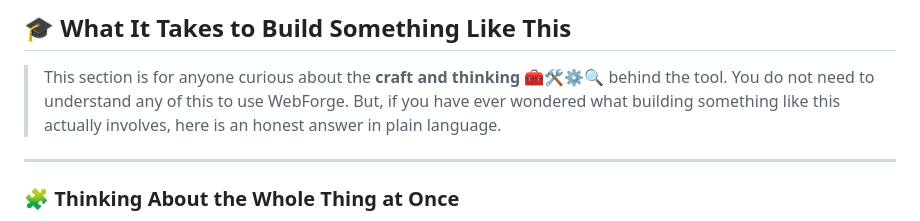
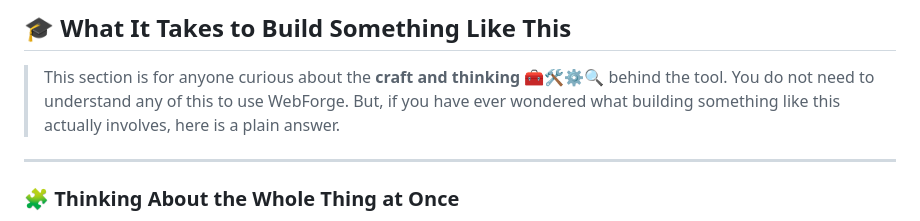
Before and after one commit to oscaram007/webforge, a Markdown page: README.md, the part around the change. Drawn GitHub-style.

```diff
--- a/README.md
+++ b/README.md
@@ -138,8 +138,7 @@ Manage everything you are working on from one place.
 
 > This section is for anyone curious about the **craft and thinking** 🧰🛠⚙️🔍 behind the tool.
 > You do not need to understand any of this to use WebForge. But, if you have ever
-> wondered what building something like this actually involves, here is an honest
-> answer in plain language.
+> wondered what building something like this actually involves, here is a plain answer.
 
 ---
 
```
